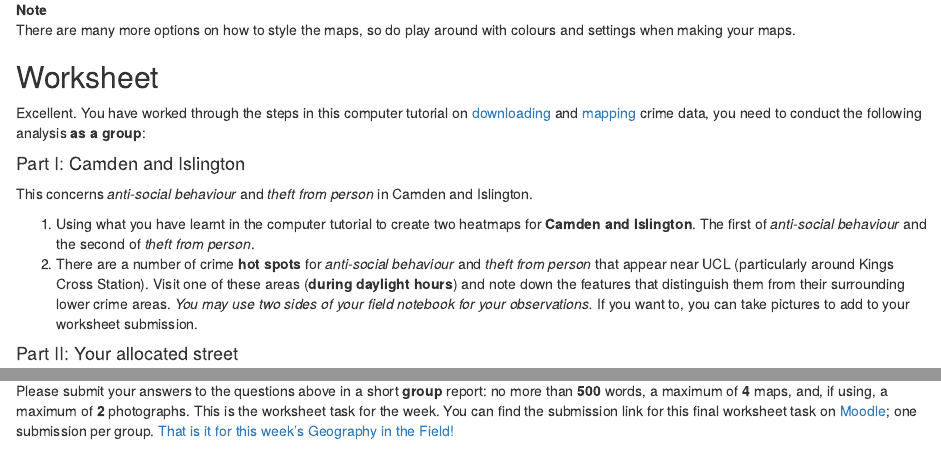
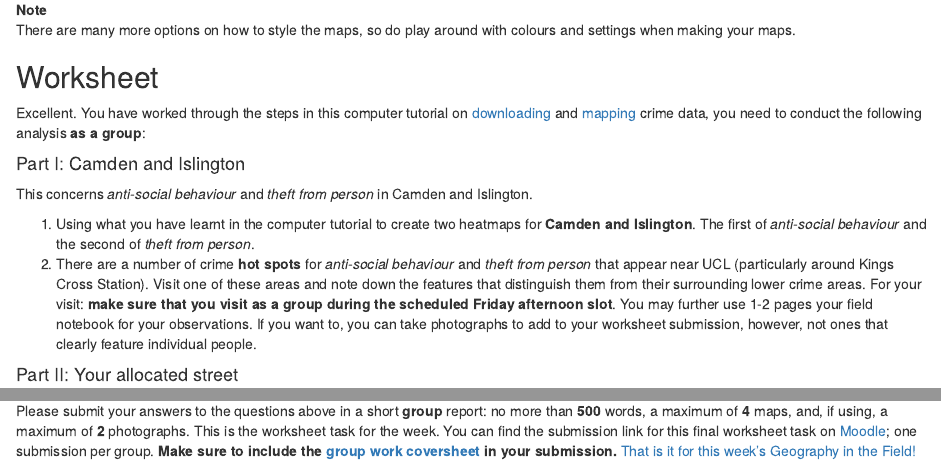
Before and after one commit to jtvandijk/GEOG0014_20212022, an R Markdown document (index.Rmd): the page in a window 1100 px wide, from 8440 px down, and a second part further down, joined at a grey line. Rendered offline with R 4.5, knitr and Pandoc, with nearby package versions; drawn as R Markdown's standard HTML page in place of the format the file asks for.

Commit message:
update assignment

```diff
--- a/index.Rmd
+++ b/index.Rmd
@@ -403,7 +403,7 @@ This concerns *anti-social behaviour* and *theft from person* in Camden and Isli
 :::
 
 1.	Using what you have learnt in the computer tutorial to create two heatmaps for **Camden and Islington**. The first of *anti-social behaviour* and the second of *theft from person*.
-2.	There are a number of crime **hot spots** for *anti-social behaviour* and *theft from person* that appear near UCL (particularly around Kings Cross Station).  Visit one of these areas (**during daylight hours**) and note down the features that distinguish them from their surrounding lower crime areas. *You may use two sides of your field notebook for your observations.* If you want to, you can take pictures to add to your worksheet submission.
+2.	There are a number of crime **hot spots** for *anti-social behaviour* and *theft from person* that appear near UCL (particularly around Kings Cross Station).  Visit one of these areas and note down the features that distinguish them from their surrounding lower crime areas. For your visit: **make sure that you visit as a group during the scheduled Friday afternoon slot**. You may further use 1-2 pages your field notebook for your observations. If you want to, you can take photographs to add to your worksheet submission, however, not ones that clearly feature individual people.
 
 #### Part II: Your allocated street {-}
 :::note
@@ -415,4 +415,4 @@ This concerns *all types* of crime in your allocated street.
 5.	Given your knowledge of your street and your observations of the crime hotspots around UCL and Kings Cross what other data sets might be useful to analyse crime in London?
 
 ## Worksheet submission {-}
-Please submit your answers to the questions above in a short **group** report: no more than **500** words, a maximum of **4** maps, and, if using, a maximum of **2** photographs. This is the worksheet task for the week. You can find the submission link for this final worksheet task on [Moodle](https://moodle.ucl.ac.uk/course/view.php?id=23839); one submission per group. [That is it for this week's Geography in the Field!](https://www.youtube.com/watch?v=h_D3VFfhvs4)
+Please submit your answers to the questions above in a short **group** report: no more than **500** words, a maximum of **4** maps, and, if using, a maximum of **2** photographs. This is the worksheet task for the week. You can find the submission link for this final worksheet task on [Moodle](https://moodle.ucl.ac.uk/course/view.php?id=23839); one submission per group. **Make sure to include the [group work coversheet](https://moodle.ucl.ac.uk/pluginfile.php/3653586/mod_label/intro/GEOG0014%20Geography%20in%20the%20Field%20II_Groupwork_coversheet.docx) in your submission.** [That is it for this week's Geography in the Field!](https://www.youtube.com/watch?v=h_D3VFfhvs4)
```
Also changed, not shown: docs/search_index.json, 4 other files.
